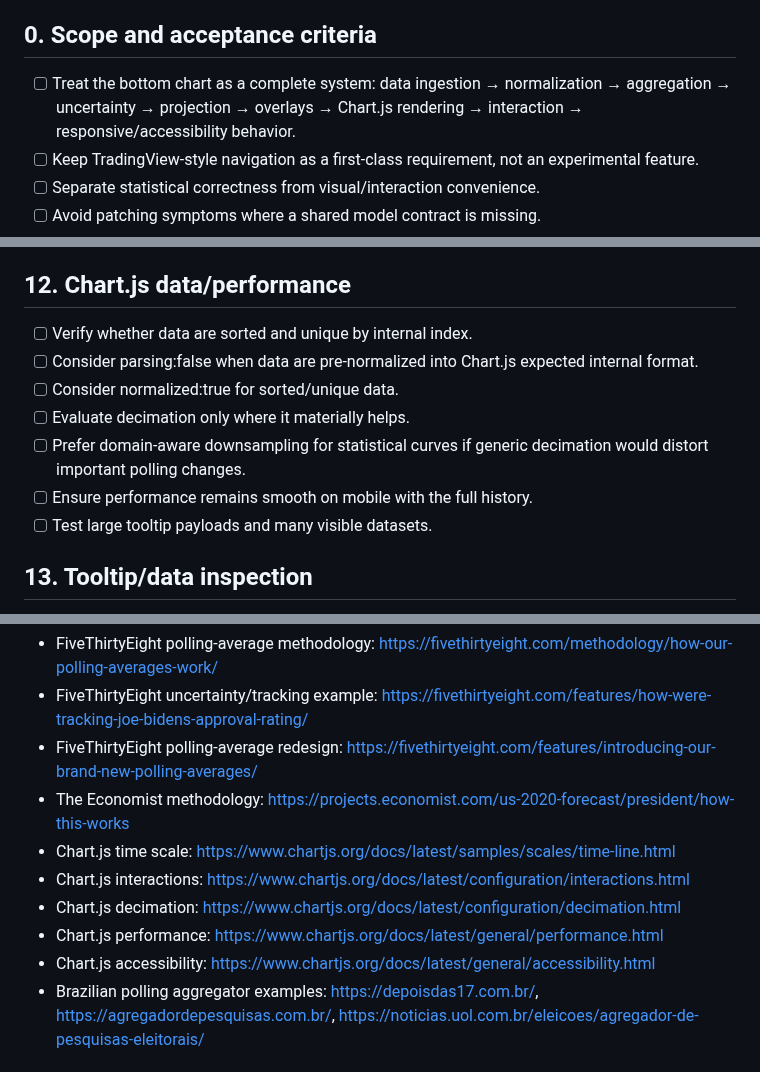
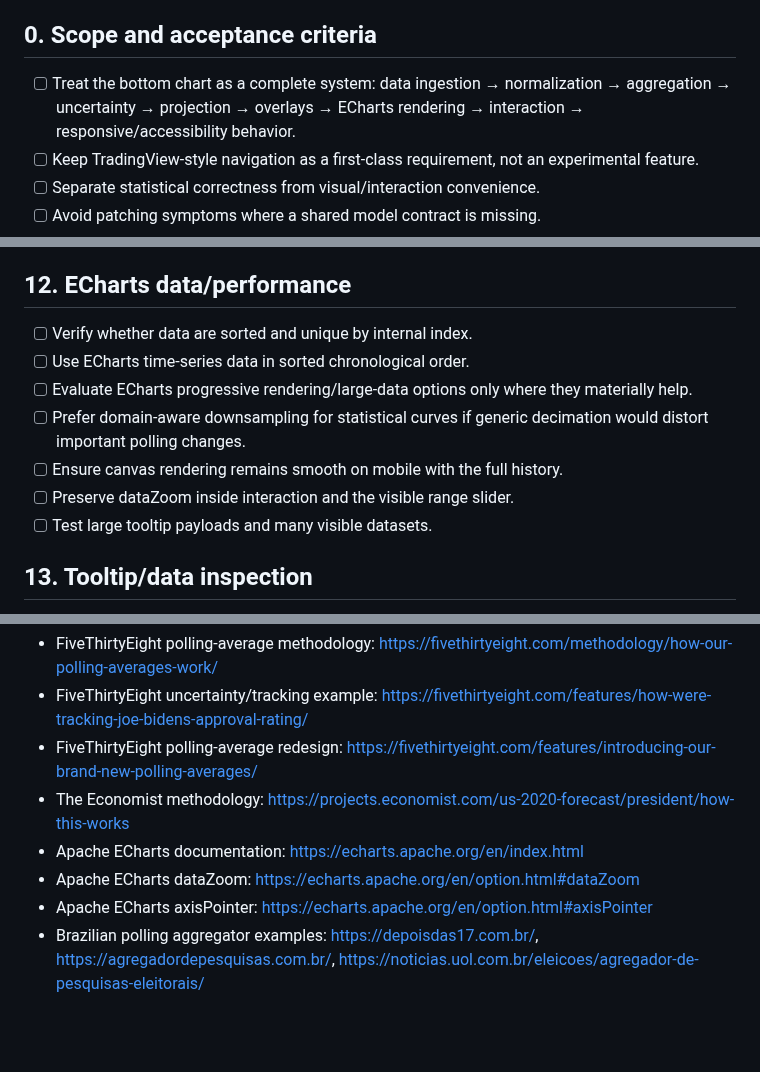
Before and after one commit to Gitdisd/pesquisas-eleitorais-br, a Markdown page: docs/GPT-CHECK.md, 3 parts joined by grey strips. Rendered like a GitHub page; blank space fills up the shorter version.

Commit message:
Update chart engineering checklist for ECharts migration

```diff
--- a/docs/GPT-CHECK.md
+++ b/docs/GPT-CHECK.md
@@ -5,7 +5,7 @@
 > **Important design requirement:** preserve the TradingView-style maneuverability. Pan, zoom, range navigation, crosshair/date-centric inspection, and smooth exploration are desirable product behavior. The goal is to make the underlying statistical model and chart architecture correct **without removing that interaction model**.
 
 ## 0. Scope and acceptance criteria
-- [ ] Treat the bottom chart as a complete system: data ingestion → normalization → aggregation → uncertainty → projection → overlays → Chart.js rendering → interaction → responsive/accessibility behavior.
+- [ ] Treat the bottom chart as a complete system: data ingestion → normalization → aggregation → uncertainty → projection → overlays → ECharts rendering → interaction → responsive/accessibility behavior.
 - [ ] Keep TradingView-style navigation as a first-class requirement, not an experimental feature.
 - [ ] Separate statistical correctness from visual/interaction convenience.
 - [ ] Avoid patching symptoms where a shared model contract is missing.
@@ -122,13 +122,13 @@
 - [ ] Reconsider VWMA: raw sample size is not literal trading volume.
 - [ ] If VWMA-like weighting is retained, document its statistical interpretation rather than calling it volume in the trading sense.
 
-## 12. Chart.js data/performance
+## 12. ECharts data/performance
 - [ ] Verify whether data are sorted and unique by internal index.
-- [ ] Consider parsing:false when data are pre-normalized into Chart.js expected internal format.
-- [ ] Consider normalized:true for sorted/unique data.
-- [ ] Evaluate decimation only where it materially helps.
+- [ ] Use ECharts time-series data in sorted chronological order.
+- [ ] Evaluate ECharts progressive rendering/large-data options only where they materially help.
 - [ ] Prefer domain-aware downsampling for statistical curves if generic decimation would distort important polling changes.
-- [ ] Ensure performance remains smooth on mobile with the full history.
+- [ ] Ensure canvas rendering remains smooth on mobile with the full history.
+- [ ] Preserve dataZoom inside interaction and the visible range slider.
 - [ ] Test large tooltip payloads and many visible datasets.
 
 ## 13. Tooltip/data inspection
@@ -216,11 +216,9 @@
 - FiveThirtyEight uncertainty/tracking example: https://fivethirtyeight.com/features/how-were-tracking-joe-bidens-approval-rating/
 - FiveThirtyEight polling-average redesign: https://fivethirtyeight.com/features/introducing-our-brand-new-polling-averages/
 - The Economist methodology: https://projects.economist.com/us-2020-forecast/president/how-this-works
-- Chart.js time scale: https://www.chartjs.org/docs/latest/samples/scales/time-line.html
-- Chart.js interactions: https://www.chartjs.org/docs/latest/configuration/interactions.html
-- Chart.js decimation: https://www.chartjs.org/docs/latest/configuration/decimation.html
-- Chart.js performance: https://www.chartjs.org/docs/latest/general/performance.html
-- Chart.js accessibility: https://www.chartjs.org/docs/latest/general/accessibility.html
+- Apache ECharts documentation: https://echarts.apache.org/en/index.html
+- Apache ECharts dataZoom: https://echarts.apache.org/en/option.html#dataZoom
+- Apache ECharts axisPointer: https://echarts.apache.org/en/option.html#axisPointer
 - Brazilian polling aggregator examples: https://depoisdas17.com.br/, https://agregadordepesquisas.com.br/, https://noticias.uol.com.br/eleicoes/agregador-de-pesquisas-eleitorais/
 
 ## Product requirement captured from user
```
